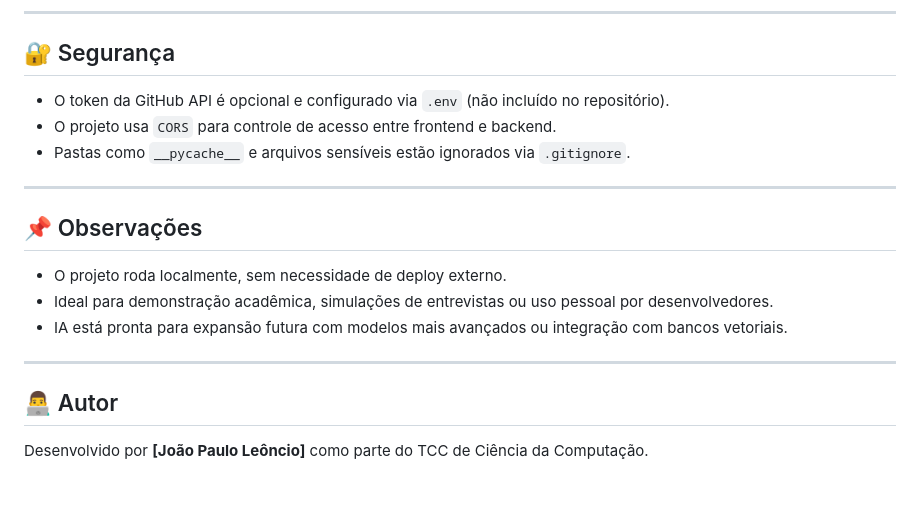
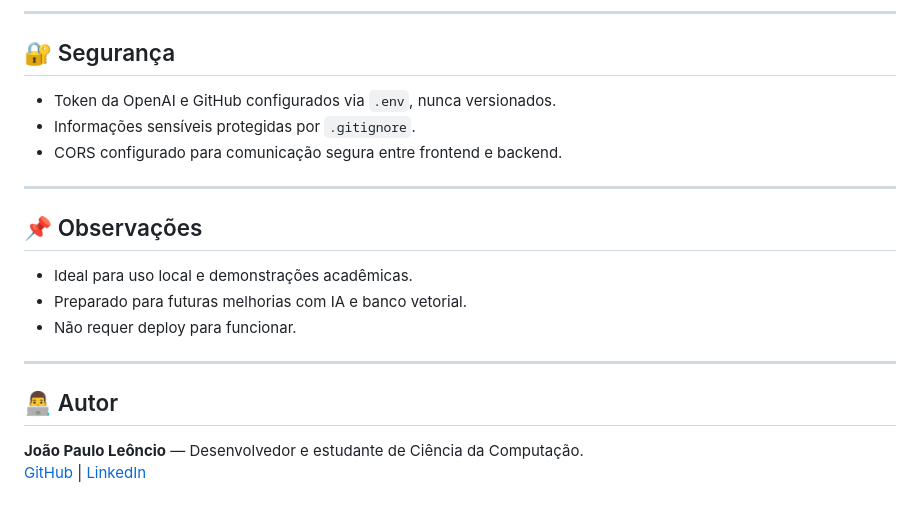
Before and after one commit to LeoncioDev/github-analyzer, a Markdown page: README.md, the part around one of its changes. GitHub-like rendering.

```diff
--- a/README.md
+++ b/README.md
@@ -83,20 +82,21 @@ github-analisador/
 
 ## 🔐 Segurança
 
-- O token da GitHub API é opcional e configurado via `.env` (não incluído no repositório).
-- O projeto usa `CORS` para controle de acesso entre frontend e backend.
-- Pastas como `__pycache__` e arquivos sensíveis estão ignorados via `.gitignore`.
+- Token da OpenAI e GitHub configurados via `.env`, nunca versionados.
+- Informações sensíveis protegidas por `.gitignore`.
+- CORS configurado para comunicação segura entre frontend e backend.
 
 ---
 
 ## 📌 Observações
 
-- O projeto roda localmente, sem necessidade de deploy externo.
-- Ideal para demonstração acadêmica, simulações de entrevistas ou uso pessoal por desenvolvedores.
-- IA está pronta para expansão futura com modelos mais avançados ou integração com bancos vetoriais.
+- Ideal para uso local e demonstrações acadêmicas.
+- Preparado para futuras melhorias com IA e banco vetorial.
+- Não requer deploy para funcionar.
 
 ---
 
 ## 👨‍💻 Autor
 
-Desenvolvido por **[João Paulo Leôncio]** como parte do TCC de Ciência da Computação.
+**João Paulo Leôncio** — Desenvolvedor e estudante de Ciência da Computação.
+[GitHub](https://github.com/LeoncioDev) | [LinkedIn](https://www.linkedin.com/in/jo%C3%A3o-paulo-le%C3%B4ncio-78071627b/)
```
Also changed, not shown: other parts of README.md (+40 -41 lines).
